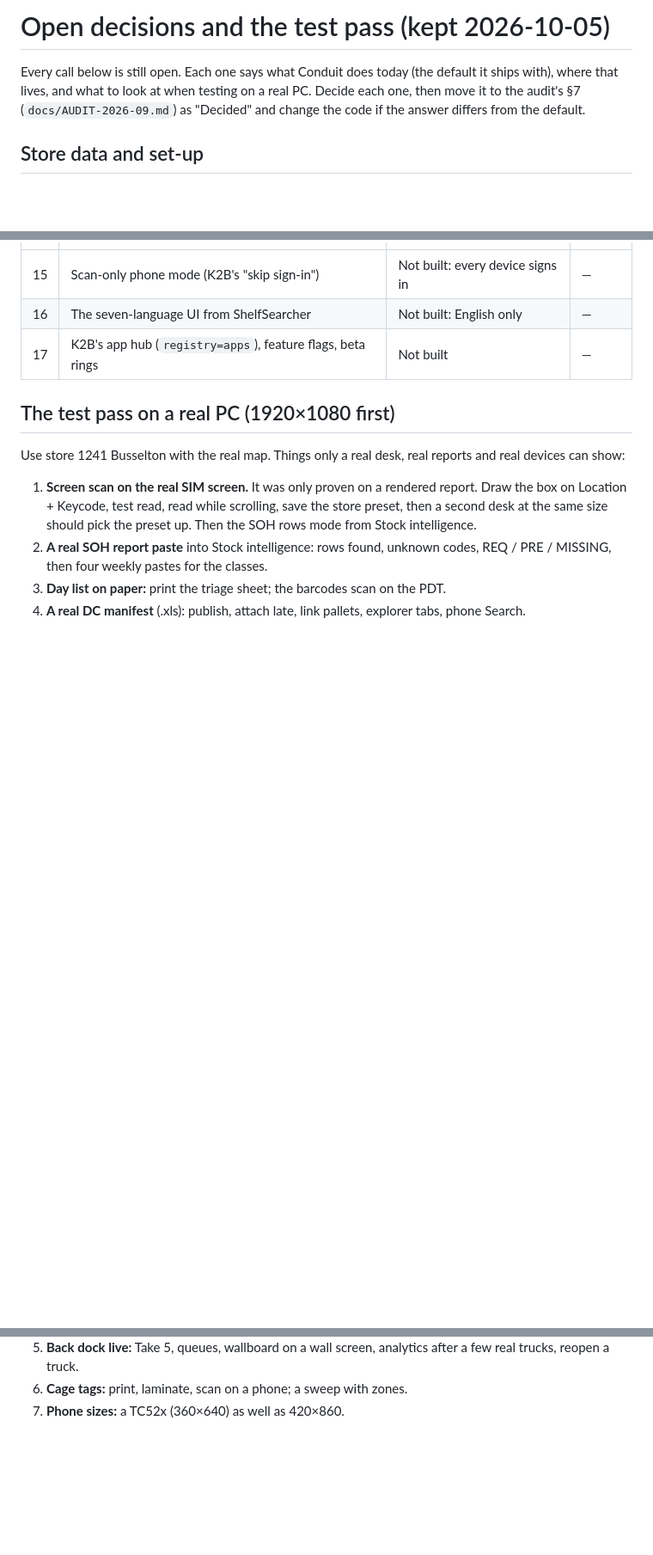
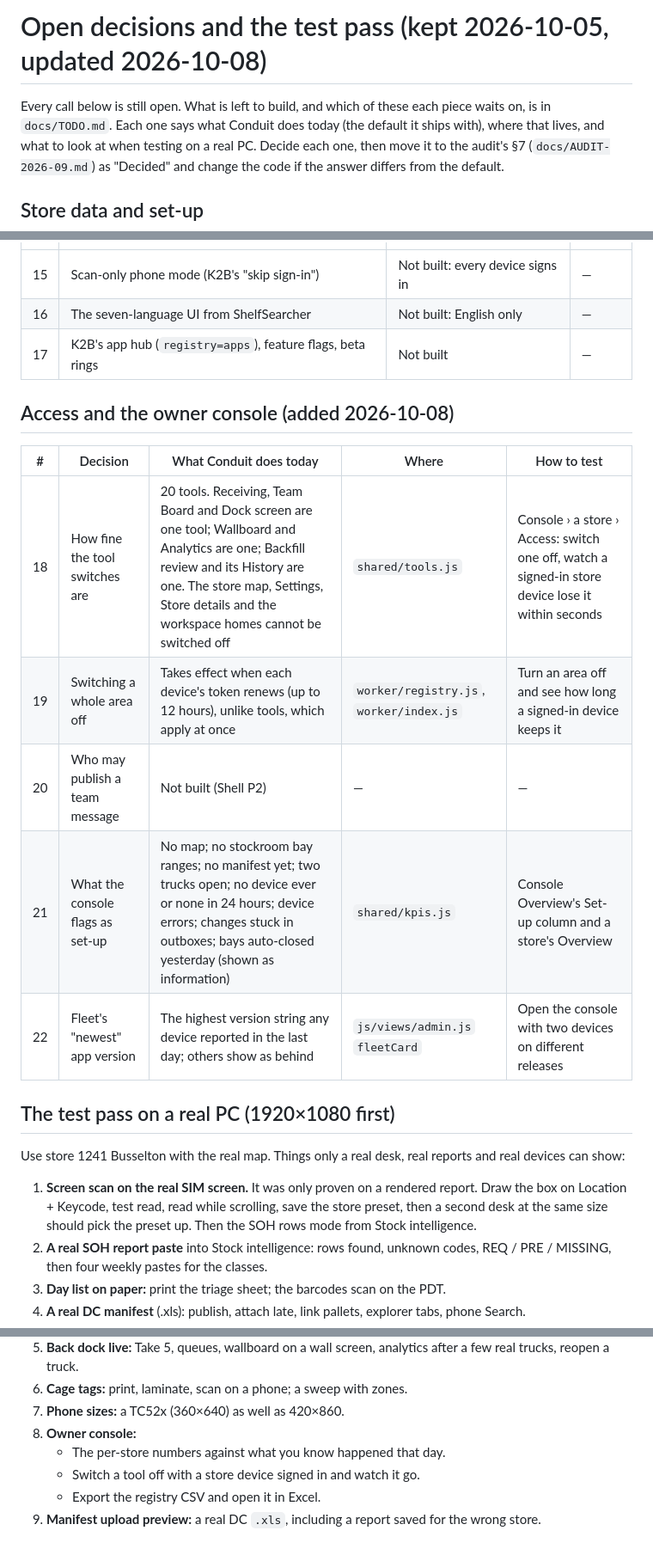
Before and after one commit to Zephyrus750/conduit-storeops, a Markdown page: docs/OPEN-DECISIONS.md, 3 parts joined by grey strips. Shown at 86% size. Rendered like a GitHub page; blank space fills up the shorter version.

Commit message:
Docs: the to-do list, open decisions 18-22, audit §5.5 status
Co-Authored-By: Claude Opus 5.5 <noreply@anthropic.com>
Claude-Session: https://claude.ai/code/session_01WPz29ycVCmqmkXTX7SA9uk

```diff
--- a/docs/OPEN-DECISIONS.md
+++ b/docs/OPEN-DECISIONS.md
@@ -1,6 +1,7 @@
-# Open decisions and the test pass (kept 2026-10-05)
+# Open decisions and the test pass (kept 2026-10-05, updated 2026-10-08)
 
-Every call below is still open. Each one says what Conduit does today (the
+Every call below is still open. What is left to build, and which of these
+each piece waits on, is in `docs/TODO.md`. Each one says what Conduit does today (the
 default it ships with), where that lives, and what to look at when testing
 on a real PC. Decide each one, then move it to the audit's §7
 (`docs/AUDIT-2026-09.md`) as "Decided" and change the code if the answer
@@ -38,6 +39,16 @@ differs from the default.
 | 16 | The seven-language UI from ShelfSearcher | Not built: English only | — |
 | 17 | K2B's app hub (`registry=apps`), feature flags, beta rings | Not built | — |
 
+## Access and the owner console (added 2026-10-08)
+
+| # | Decision | What Conduit does today | Where | How to test |
+|---|---|---|---|---|
+| 18 | How fine the tool switches are | 20 tools. Receiving, Team Board and Dock screen are one tool; Wallboard and Analytics are one; Backfill review and its History are one. The store map, Settings, Store details and the workspace homes cannot be switched off | `shared/tools.js` | Console › a store › Access: switch one off, watch a signed-in store device lose it within seconds |
+| 19 | Switching a whole area off | Takes effect when each device's token renews (up to 12 hours), unlike tools, which apply at once | `worker/registry.js`, `worker/index.js` | Turn an area off and see how long a signed-in device keeps it |
+| 20 | Who may publish a team message | Not built (Shell P2) | — | — |
+| 21 | What the console flags as set-up | No map; no stockroom bay ranges; no manifest yet; two trucks open; no device ever or none in 24 hours; device errors; changes stuck in outboxes; bays auto-closed yesterday (shown as information) | `shared/kpis.js` | Console Overview's Set-up column and a store's Overview |
+| 22 | Fleet's "newest" app version | The highest version string any device reported in the last day; others show as behind | `js/views/admin.js` `fleetCard` | Open the console with two devices on different releases |
+
 ## The test pass on a real PC (1920×1080 first)
 
 Use store 1241 Busselton with the real map. Things only a real desk, real
@@ -56,3 +67,8 @@ reports and real devices can show:
    after a few real trucks, reopen a truck.
 6. **Cage tags:** print, laminate, scan on a phone; a sweep with zones.
 7. **Phone sizes:** a TC52x (360×640) as well as 420×860.
+8. **Owner console:**
+   - The per-store numbers against what you know happened that day.
+   - Switch a tool off with a store device signed in and watch it go.
+   - Export the registry CSV and open it in Excel.
+9. **Manifest upload preview:** a real DC `.xls`, including a report saved for the wrong store.
```
Also changed, not shown: docs/AUDIT-2026-09.md (+13 -0 lines), docs/TODO.md (added, +56 -0 lines).
